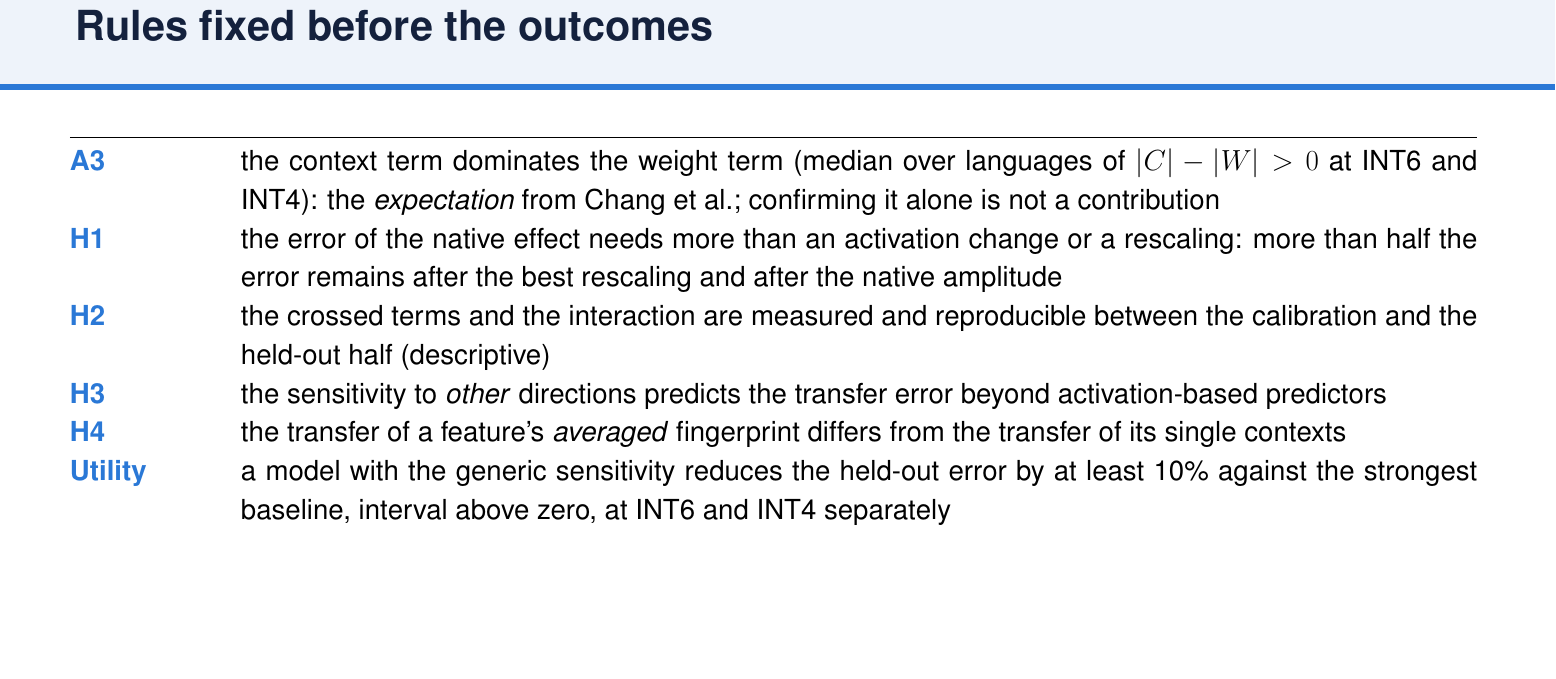
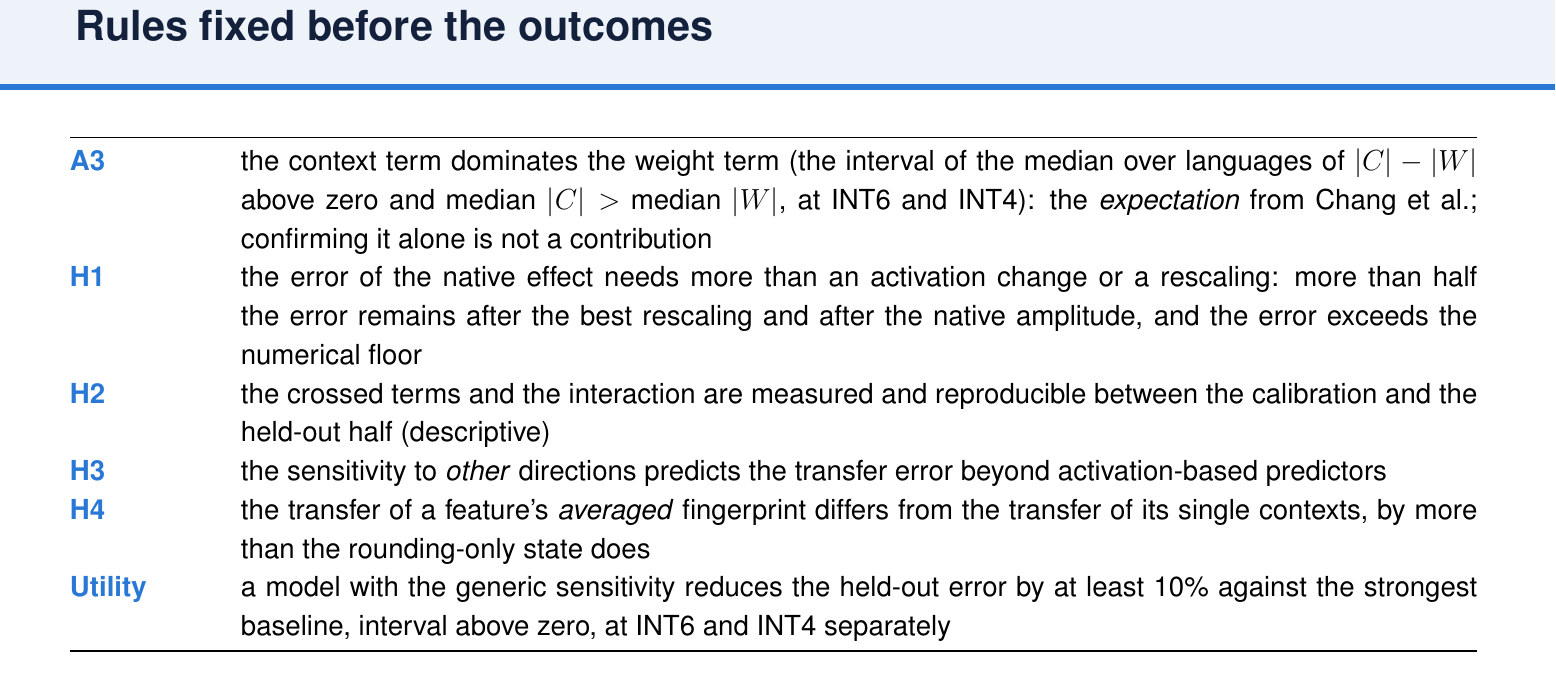
Before and after one commit to TH4KUR/always-late, a LaTeX document (paper/presentation/slides.tex): part of page 9 of 16, cut so that both start at the same text, the shorter picture padded with empty space. Compiled offline with pdfLaTeX.

Commit message:
Intervention-transfer: amendment A14 (analysis rules tightened after the independent review, before any outcome was read); ledger entry; deck rules slide in step
Co-Authored-By: Claude Sonnet 5.5 <noreply@anthropic.com>

```diff
--- a/paper/presentation/slides.tex
+++ b/paper/presentation/slides.tex
@@ -132,11 +132,11 @@ $I = D[Q,Q]-D[Q,FP]-D[FP,Q]+D[FP,FP]$ \hfill (interaction)\\
 {\fontsize{18}{24}\selectfont
 \begin{tabular}{@{}p{1.3in}p{10.6in}@{}}
 \toprule
-\key{A3} & the context term dominates the weight term (median over languages of $|C|-|W|>0$ at INT6 and INT4): the \emph{expectation} from Chang et al.; confirming it alone is not a contribution \\
-\key{H1} & the error of the native effect needs more than an activation change or a rescaling: more than half the error remains after the best rescaling and after the native amplitude \\
+\key{A3} & the context term dominates the weight term (the interval of the median over languages of $|C|-|W|$ above zero and median $|C|>$ median $|W|$, at INT6 and INT4): the \emph{expectation} from Chang et al.; confirming it alone is not a contribution \\
+\key{H1} & the error of the native effect needs more than an activation change or a rescaling: more than half the error remains after the best rescaling and after the native amplitude, and the error exceeds the numerical floor \\
 \key{H2} & the crossed terms and the interaction are measured and reproducible between the calibration and the held-out half (descriptive) \\
 \key{H3} & the sensitivity to \emph{other} directions predicts the transfer error beyond activation-based predictors \\
-\key{H4} & the transfer of a feature's \emph{averaged} fingerprint differs from the transfer of its single contexts \\
+\key{H4} & the transfer of a feature's \emph{averaged} fingerprint differs from the transfer of its single contexts, by more than the rounding-only state does \\
 \key{Utility} & a model with the generic sensitivity reduces the held-out error by at least 10\% against the strongest baseline, interval above zero, at INT6 and INT4 separately \\
 \bottomrule
 \end{tabular}}
```
Also changed, not shown: reports/intervention_transfer/STATUS.md (+2 -0 lines), 1 other file.
